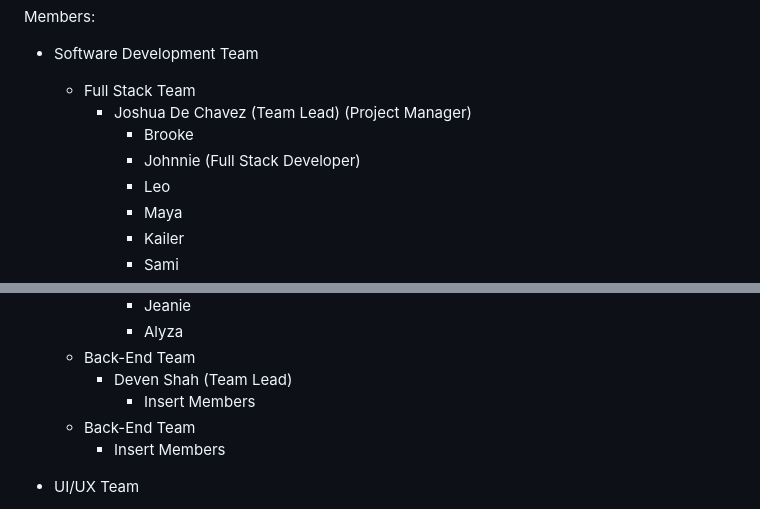
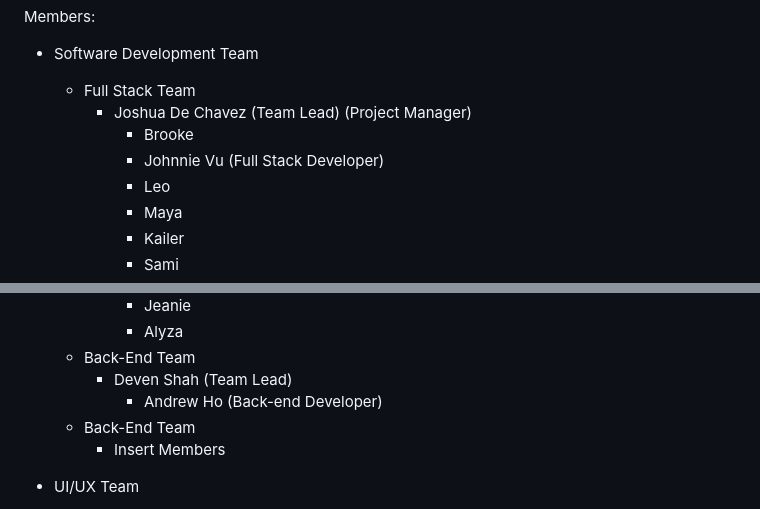
Before and after one commit to PAPHI-TBD/mobile-app, a Markdown page: README.md, 2 parts joined by grey strips. Rendered like a GitHub page.

Commit message:
Add Andrew Ho to README for backend, add my last name as well

```diff
--- a/README.md
+++ b/README.md
@@ -100,7 +100,7 @@ Members:
   - Full Stack Team
     - Joshua De Chavez (Team Lead) (Project Manager)
       - Brooke
-      - Johnnie (Full Stack Developer)
+      - Johnnie Vu (Full Stack Developer)
       - Leo
       - Maya
       - Kailer
@@ -115,7 +115,7 @@ Members:
       - Alyza
   - Back-End Team
     - Deven Shah (Team Lead)
-      - Insert Members
+      - Andrew Ho (Back-end Developer)
   - Back-End Team
       - Insert Members
 
```
